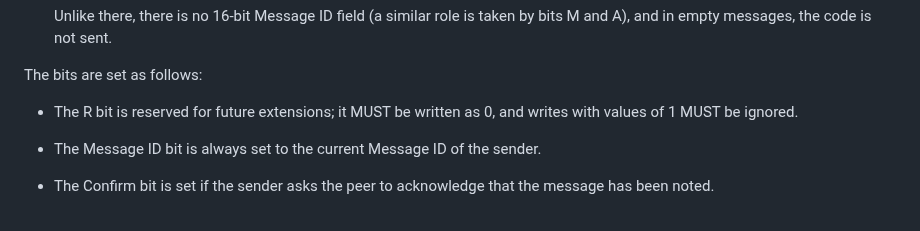
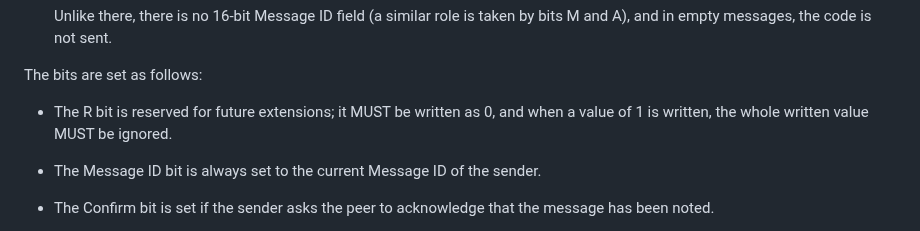
Before and after one commit to core-wg/coap-over-gatt, a Markdown page: draft-amsuess-core-coap-over-gatt.md, the part around the change. GitHub-like rendering.

Commit message:
message: Clarify wording for behavior on R=1

```diff
--- a/draft-amsuess-core-coap-over-gatt.md
+++ b/draft-amsuess-core-coap-over-gatt.md
@@ -244,7 +244,8 @@ The bits are set as follows:
 
 * The R bit is reserved for future extensions;
   it MUST be written as 0,
-  and writes with values of 1 MUST be ignored.
+  and when a value of 1 is written,
+  the whole written value MUST be ignored.
 
 * The Message ID bit is always set to the current Message ID of the sender.
 
```
